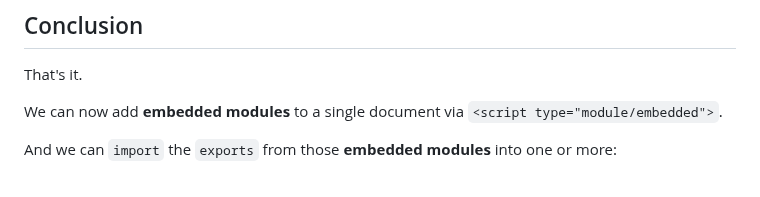
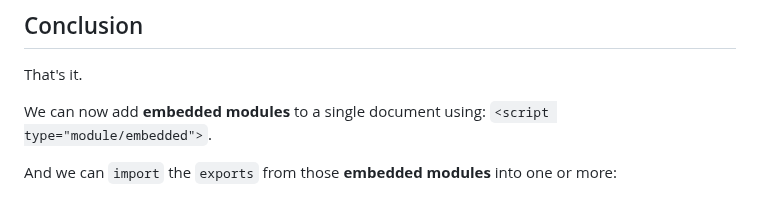
Before and after one commit to RouninMedia/Embedding-ESModules-within-your-HTML-Document, a Markdown page: README.md, the part around the change. Rendered like a GitHub page.

```diff
--- a/README.md
+++ b/README.md
@@ -321,7 +321,7 @@ ______
 
 That's it.
 
-We can now add **embedded modules** to a single document via `<script type="module/embedded">`.
+We can now add **embedded modules** to a single document using: `<script type="module/embedded">`.
 
 And we can `import` the `exports` from those **embedded modules** into one or more:
 
```
